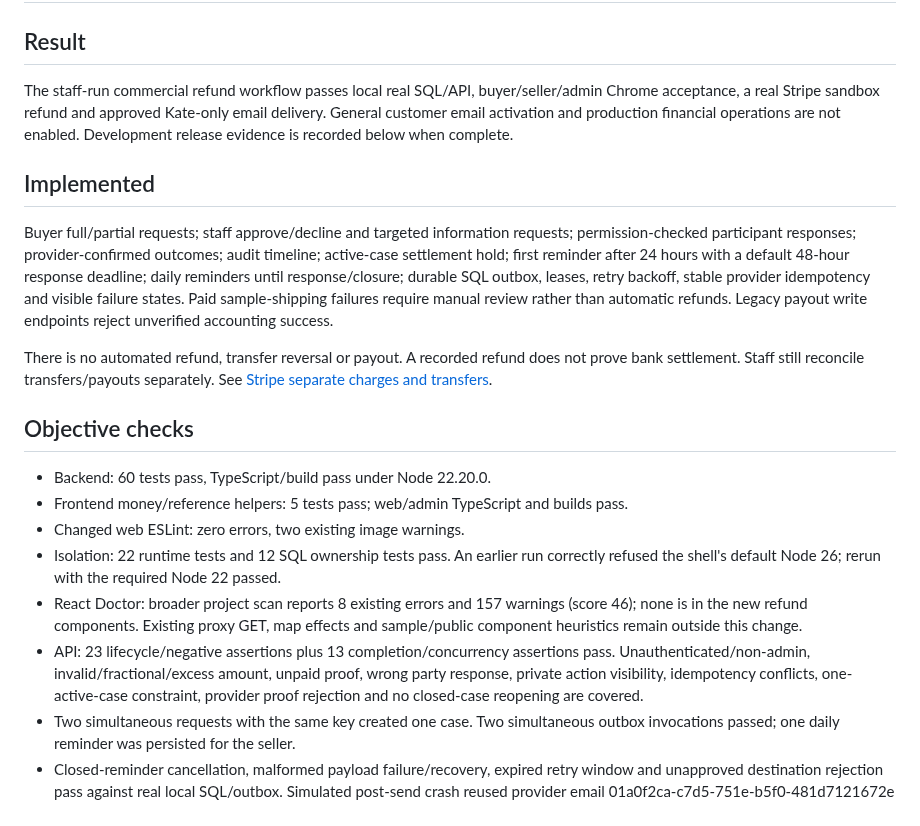
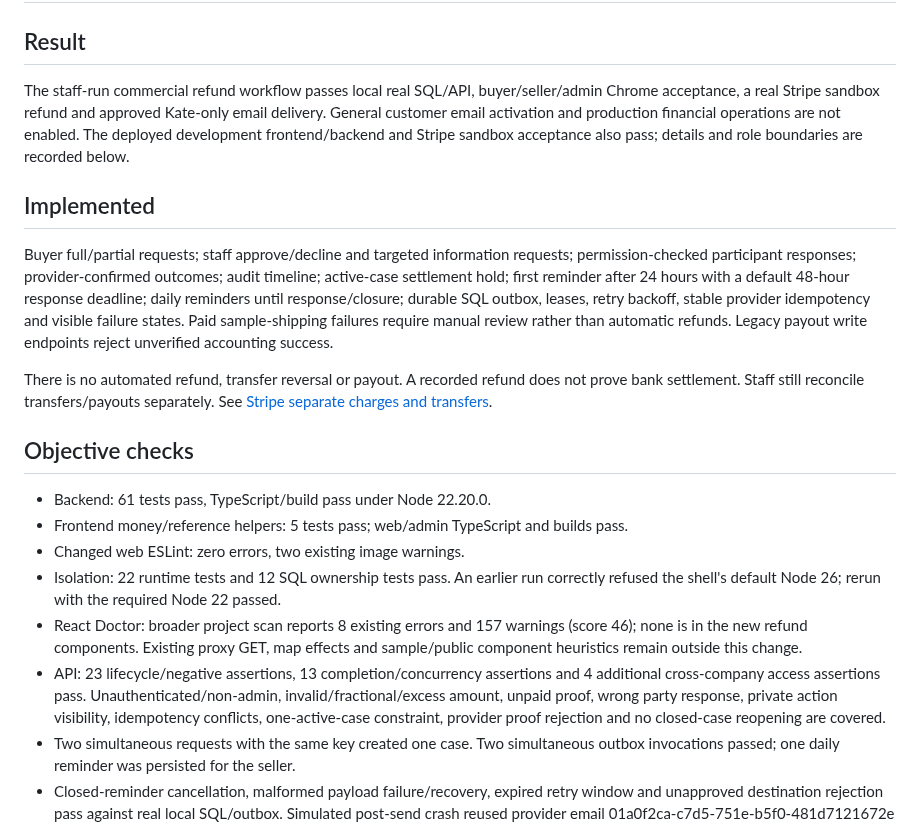
Before and after one commit to rthomas98/eco-globe-dev, a Markdown page: docs/verification/2026-09-30-manual-refunds-mvp.md, the part around one of its changes. Rendered like a GitHub page.

```diff
--- a/docs/verification/2026-09-30-manual-refunds-mvp.md
+++ b/docs/verification/2026-09-30-manual-refunds-mvp.md
@@ -2,7 +2,7 @@
 
 ## Result
 
-The staff-run commercial refund workflow passes local real SQL/API, buyer/seller/admin Chrome acceptance, a real Stripe sandbox refund and approved Kate-only email delivery. General customer email activation and production financial operations are not enabled. Development release evidence is recorded below when complete.
+The staff-run commercial refund workflow passes local real SQL/API, buyer/seller/admin Chrome acceptance, a real Stripe sandbox refund and approved Kate-only email delivery. General customer email activation and production financial operations are not enabled. The deployed development frontend/backend and Stripe sandbox acceptance also pass; details and role boundaries are recorded below.
 
 ## Implemented
 
@@ -12,12 +12,12 @@ There is no automated refund, transfer reversal or payout. A recorded refund doe
 
 ## Objective checks
 
-- Backend: 60 tests pass, TypeScript/build pass under Node 22.20.0.
+- Backend: 61 tests pass, TypeScript/build pass under Node 22.20.0.
 - Frontend money/reference helpers: 5 tests pass; web/admin TypeScript and builds pass.
 - Changed web ESLint: zero errors, two existing image warnings.
 - Isolation: 22 runtime tests and 12 SQL ownership tests pass. An earlier run correctly refused the shell's default Node 26; rerun with the required Node 22 passed.
 - React Doctor: broader project scan reports 8 existing errors and 157 warnings (score 46); none is in the new refund components. Existing proxy GET, map effects and sample/public component heuristics remain outside this change.
-- API: 23 lifecycle/negative assertions plus 13 completion/concurrency assertions pass. Unauthenticated/non-admin, invalid/fractional/excess amount, unpaid proof, wrong party response, private action visibility, idempotency conflicts, one-active-case constraint, provider proof rejection and no closed-case reopening are covered.
+- API: 23 lifecycle/negative assertions, 13 completion/concurrency assertions and 4 additional cross-company access assertions pass. Unauthenticated/non-admin, invalid/fractional/excess amount, unpaid proof, wrong party response, private action visibility, idempotency conflicts, one-active-case constraint, provider proof rejection and no closed-case reopening are covered.
 - Two simultaneous requests with the same key created one case. Two simultaneous outbox invocations passed; one daily reminder was persisted for the seller.
 - Closed-reminder cancellation, malformed payload failure/recovery, expired retry window and unapproved destination rejection pass against real local SQL/outbox. Simulated post-send crash reused provider email 01a0f2ca-c7d5-751e-b5f0-481d7121672e without a second message.
 - Pending/failed/canceled provider state handling and proof amount/payment/currency/time/baseline guards are covered by focused tests. The actual external refund observed was succeeded; no real provider outage or pending bank refund is claimed.
```
Also changed, not shown: other parts of docs/verification/2026-09-30-manual-refunds-mvp.md (+17 -4 lines), docs/verification/2026-09-30-refund-development-admin.png (added), docs/verification/2026-09-30-refund-development-order.png (added), 1 other file.
